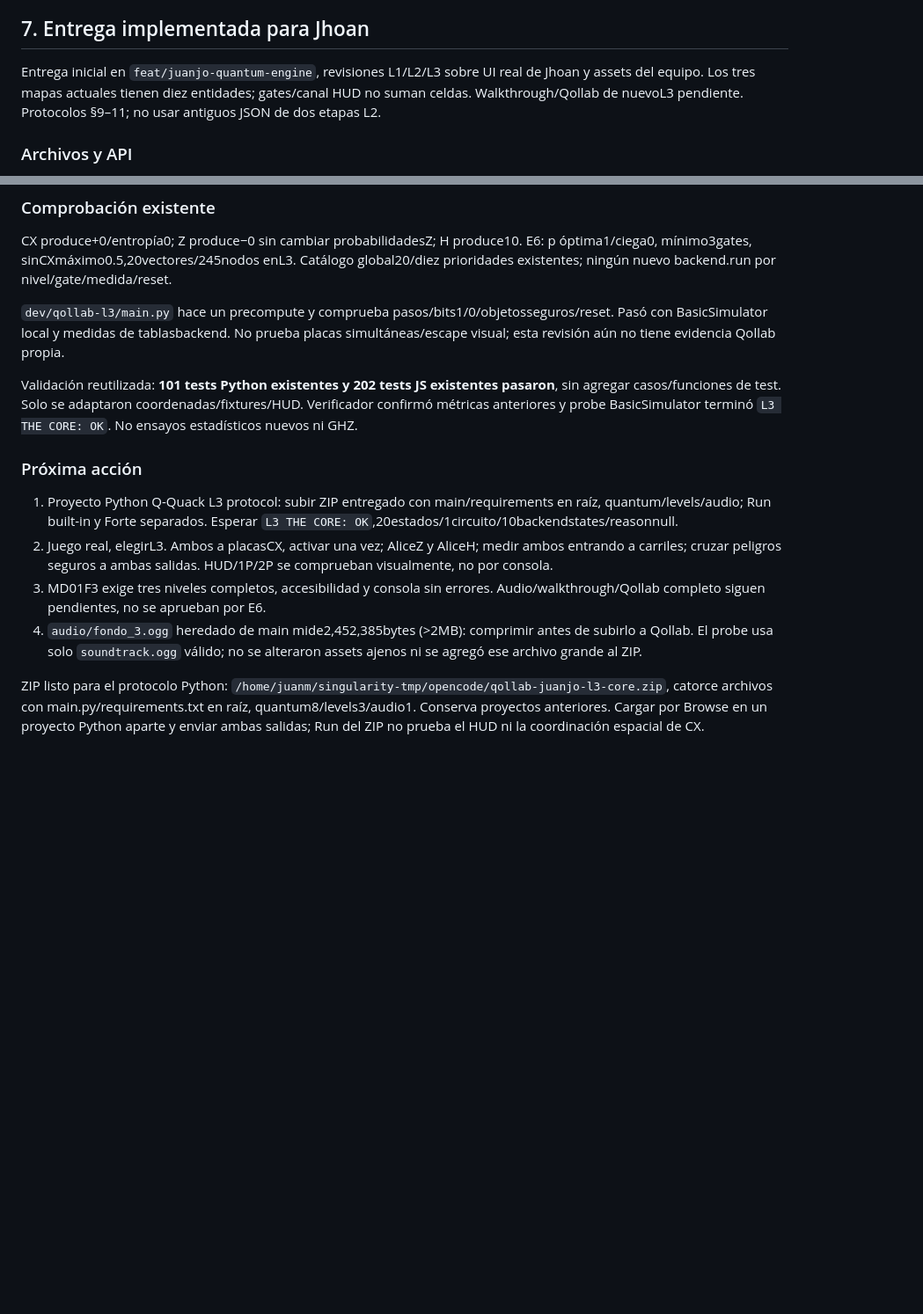
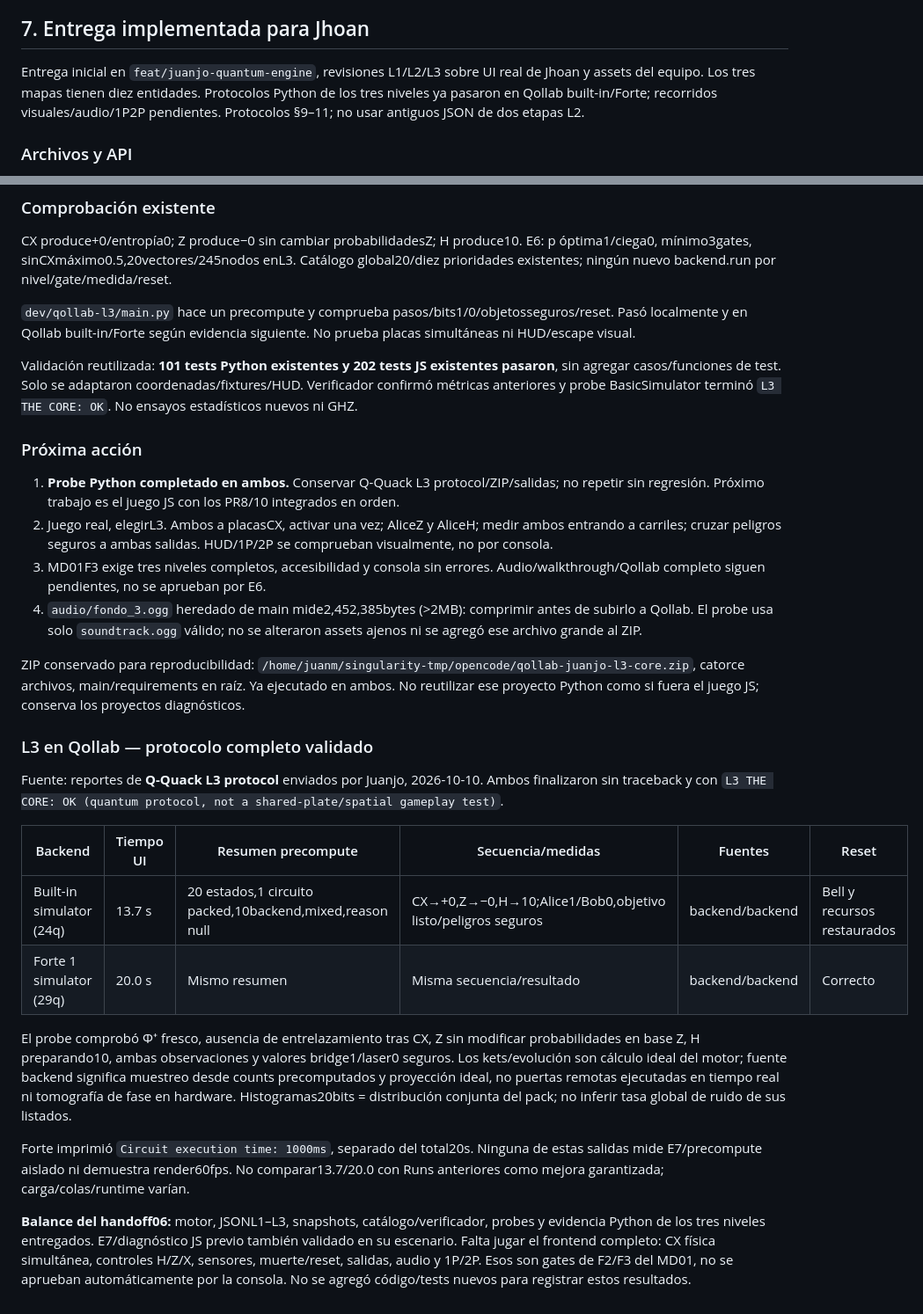
Before and after one commit to JhoanMoscoso/Hackathon-Qollab---Quack, a Markdown page: docs/06-handoff-juanjo.md, 2 parts joined by grey strips. Shown at 88% size. Rendered like a GitHub page; blank space fills up the shorter version.

Commit message:
docs: record validated Core Qollab runs

```diff
--- a/docs/06-handoff-juanjo.md
+++ b/docs/06-handoff-juanjo.md
@@ -219,7 +219,7 @@ En la segunda ejecución individual de Forte, 3/200 shots (1.5 %) quedaron fuera
 
 ## 7. Entrega implementada para Jhoan
 
-Entrega inicial en `feat/juanjo-quantum-engine`, revisiones L1/L2/L3 sobre UI real de Jhoan y assets del equipo. Los tres mapas actuales tienen diez entidades; gates/canal HUD no suman celdas. Walkthrough/Qollab de nuevoL3 pendiente. Protocolos §9–11; no usar antiguos JSON de dos etapas L2.
+Entrega inicial en `feat/juanjo-quantum-engine`, revisiones L1/L2/L3 sobre UI real de Jhoan y assets del equipo. Los tres mapas tienen diez entidades. Protocolos Python de los tres niveles ya pasaron en Qollab built-in/Forte; recorridos visuales/audio/1P2P pendientes. Protocolos §9–11; no usar antiguos JSON de dos etapas L2.
 
 ### Archivos y API
 
@@ -487,15 +487,30 @@ Implementación autorizada por Juanjo, rama `feat/juanjo-l3-core`. Se basa en L2
 
 CX produce+0/entropía0; Z produce−0 sin cambiar probabilidadesZ; H produce10. E6: p óptima1/ciega0, mínimo3gates, sinCXmáximo0.5,20vectores/245nodos enL3. Catálogo global20/diez prioridades existentes; ningún nuevo backend.run por nivel/gate/medida/reset.
 
-`dev/qollab-l3/main.py` hace un precompute y comprueba pasos/bits1/0/objetosseguros/reset. Pasó con BasicSimulator local y medidas de tablasbackend. No prueba placas simultáneas/escape visual; esta revisión aún no tiene evidencia Qollab propia.
+`dev/qollab-l3/main.py` hace un precompute y comprueba pasos/bits1/0/objetosseguros/reset. Pasó localmente y en Qollab built-in/Forte según evidencia siguiente. No prueba placas simultáneas ni HUD/escape visual.
 
 Validación reutilizada: **101 tests Python existentes y 202 tests JS existentes pasaron**, sin agregar casos/funciones de test. Solo se adaptaron coordenadas/fixtures/HUD. Verificador confirmó métricas anteriores y probe BasicSimulator terminó `L3 THE CORE: OK`. No ensayos estadísticos nuevos ni GHZ.
 
 ### Próxima acción
 
-1. Proyecto Python Q-Quack L3 protocol: subir ZIP entregado con main/requirements en raíz, quantum/levels/audio; Run built-in y Forte separados. Esperar `L3 THE CORE: OK`,20estados/1circuito/10backendstates/reasonnull.
+1. **Probe Python completado en ambos.** Conservar Q-Quack L3 protocol/ZIP/salidas; no repetir sin regresión. Próximo trabajo es el juego JS con los PR8/10 integrados en orden.
 2. Juego real, elegirL3. Ambos a placasCX, activar una vez; AliceZ y AliceH; medir ambos entrando a carriles; cruzar peligros seguros a ambas salidas. HUD/1P/2P se comprueban visualmente, no por consola.
 3. MD01F3 exige tres niveles completos, accesibilidad y consola sin errores. Audio/walkthrough/Qollab completo siguen pendientes, no se aprueban por E6.
 4. `audio/fondo_3.ogg` heredado de main mide2,452,385bytes (>2MB): comprimir antes de subirlo a Qollab. El probe usa solo `soundtrack.ogg` válido; no se alteraron assets ajenos ni se agregó ese archivo grande al ZIP.
 
-ZIP listo para el protocolo Python: `/home/juanm/singularity-tmp/opencode/qollab-juanjo-l3-core.zip`, catorce archivos con main.py/requirements.txt en raíz, quantum8/levels3/audio1. Conserva proyectos anteriores. Cargar por Browse en un proyecto Python aparte y enviar ambas salidas; Run del ZIP no prueba el HUD ni la coordinación espacial de CX.
+ZIP conservado para reproducibilidad: `/home/juanm/singularity-tmp/opencode/qollab-juanjo-l3-core.zip`, catorce archivos, main/requirements en raíz. Ya ejecutado en ambos. No reutilizar ese proyecto Python como si fuera el juego JS; conserva los proyectos diagnósticos.
+
+### L3 en Qollab — protocolo completo validado
+
+Fuente: reportes de **Q-Quack L3 protocol** enviados por Juanjo, 2026-10-10. Ambos finalizaron sin traceback y con `L3 THE CORE: OK (quantum protocol, not a shared-plate/spatial gameplay test)`.
+
+| Backend | Tiempo UI | Resumen precompute | Secuencia/medidas | Fuentes | Reset |
+|---|---|---|---|---|---|
+| Built-in simulator (24q) | 13.7 s | 20 estados,1 circuito packed,10backend,mixed,reason null | CX→+0,Z→−0,H→10;Alice1/Bob0,objetivo listo/peligros seguros | backend/backend | Bell y recursos restaurados |
+| Forte 1 simulator (29q) | 20.0 s | Mismo resumen | Misma secuencia/resultado | backend/backend | Correcto |
+
+El probe comprobó Φ⁺ fresco, ausencia de entrelazamiento tras CX, Z sin modificar probabilidades en base Z, H preparando10, ambas observaciones y valores bridge1/laser0 seguros. Los kets/evolución son cálculo ideal del motor; fuente backend significa muestreo desde counts precomputados y proyección ideal, no puertas remotas ejecutadas en tiempo real ni tomografía de fase en hardware. Histogramas20bits = distribución conjunta del pack; no inferir tasa global de ruido de sus listados.
+
+Forte imprimió `Circuit execution time: 1000ms`, separado del total20s. Ninguna de estas salidas mide E7/precompute aislado ni demuestra render60fps. No comparar13.7/20.0 con Runs anteriores como mejora garantizada; carga/colas/runtime varían.
+
+**Balance del handoff06:** motor, JSONL1–L3, snapshots, catálogo/verificador, probes y evidencia Python de los tres niveles entregados. E7/diagnóstico JS previo también validado en su escenario. Falta jugar el frontend completo: CX física simultánea, controles H/Z/X, sensores, muerte/reset, salidas, audio y 1P/2P. Esos son gates de F2/F3 del MD01, no se aprueban automáticamente por la consola. No se agregó código/tests nuevos para registrar estos resultados.
```
Also changed, not shown: docs/02-arquitectura.md (+1 -1 lines), docs/07-level-design-constraints.md (+1 -1 lines).
